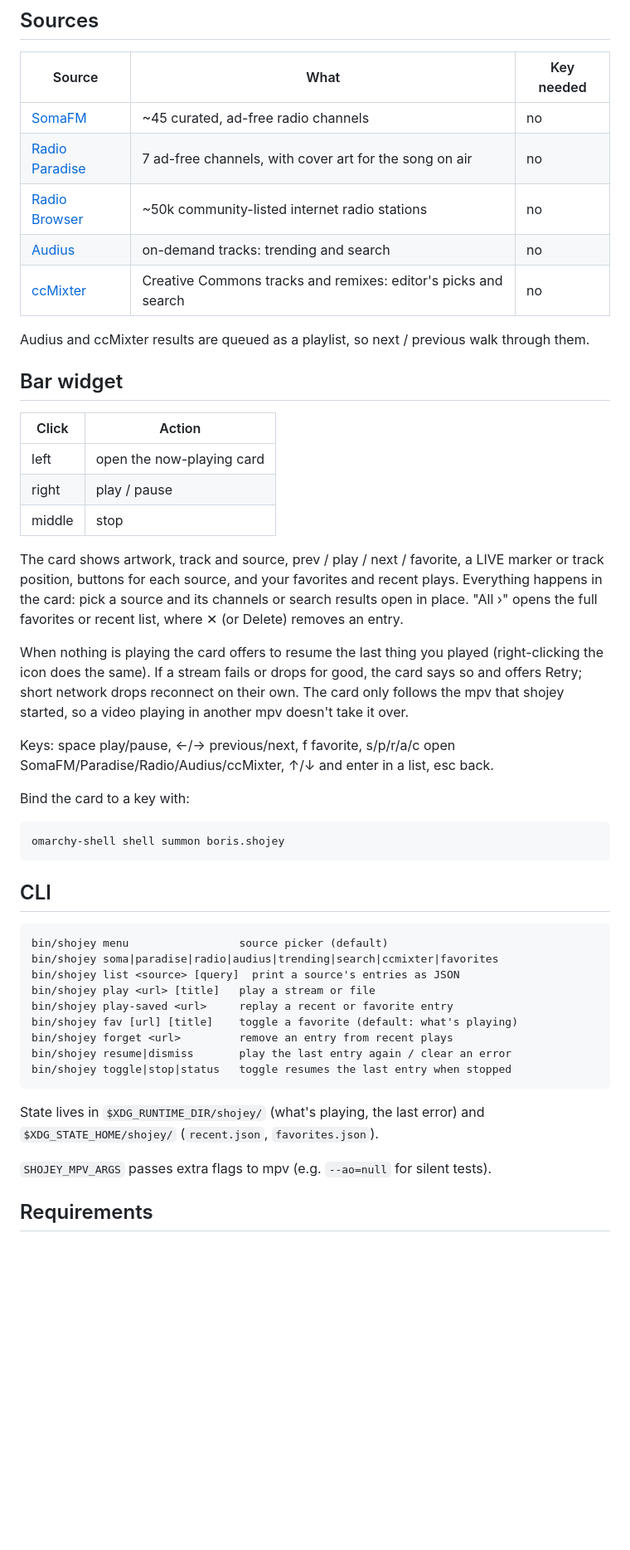
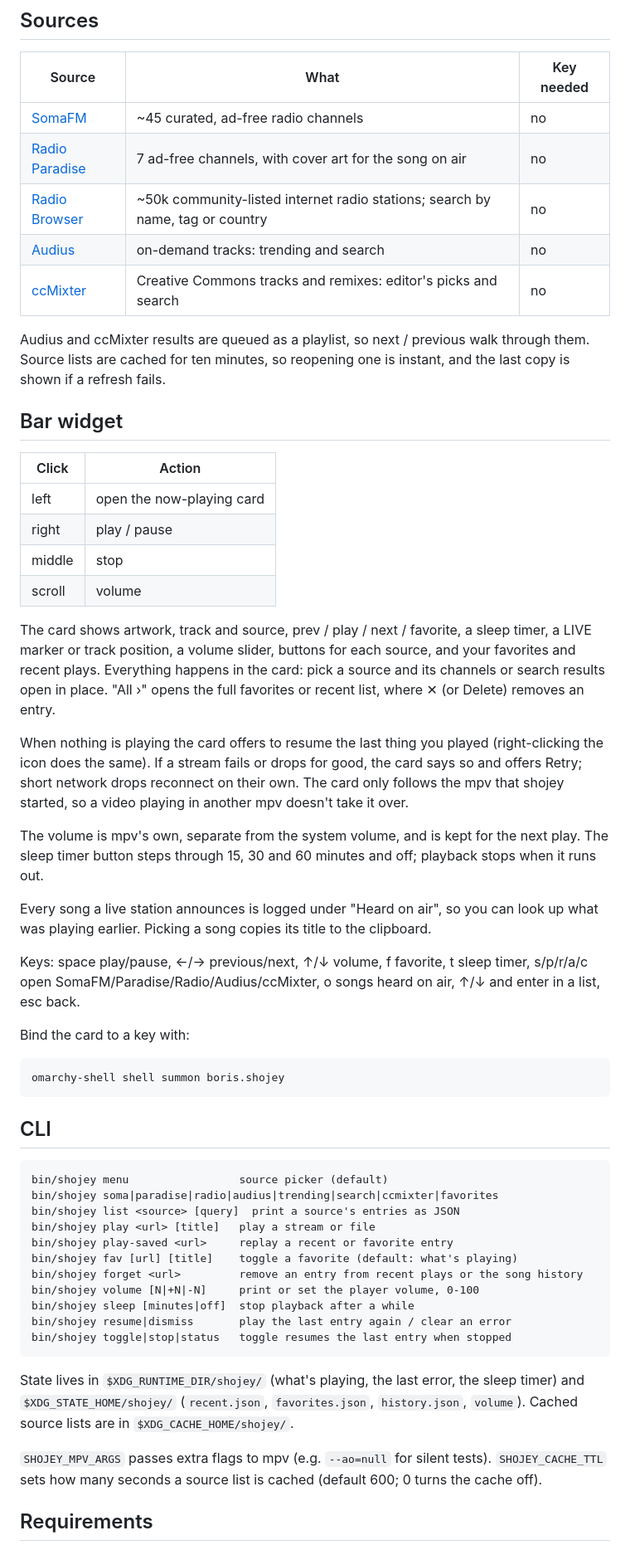
Before and after one commit to bshogol/shojey, a Markdown page: README.md, the part around one of its changes. Shown at 83% size. GitHub-like rendering; blank space fills up the shorter version.

Commit message:
Add volume, sleep timer, song history, list cache and radio search by tag or country
- Volume is mpv's own: a slider in the card, scroll on the bar icon, up/down
  keys, and `shojey volume`; the level is kept for the next play.
- Sleep timer: 15/30/60 minutes from the card or `shojey sleep`.
- Songs announced by live stations are logged and browsable as "Heard on air".
- Source lists are cached for ten minutes, with the stale copy as fallback.
- Radio search matches countries, names and tags instead of names only.
- Version 0.2.0.

````diff
--- a/README.md
+++ b/README.md
@@ -18,12 +18,13 @@ and media widget control it like any other player.
 |---|---|---|
 | [SomaFM](https://somafm.com) | ~45 curated, ad-free radio channels | no |
 | [Radio Paradise](https://radioparadise.com) | 7 ad-free channels, with cover art for the song on air | no |
-| [Radio Browser](https://www.radio-browser.info) | ~50k community-listed internet radio stations | no |
+| [Radio Browser](https://www.radio-browser.info) | ~50k community-listed internet radio stations; search by name, tag or country | no |
 | [Audius](https://audius.co) | on-demand tracks: trending and search | no |
 | [ccMixter](https://ccmixter.org) | Creative Commons tracks and remixes: editor's picks and search | no |
 
 Audius and ccMixter results are queued as a playlist, so next / previous walk
-through them.
+through them. Source lists are cached for ten minutes, so reopening one is
+instant, and the last copy is shown if a refresh fails.
 
 ## Bar widget
 
@@ -32,10 +33,11 @@ through them.
 | left | open the now-playing card |
 | right | play / pause |
 | middle | stop |
+| scroll | volume |
 
 The card shows artwork, track and source, prev / play / next / favorite, a
-LIVE marker or track position, buttons for each source, and your favorites and
-recent plays. Everything happens in the card: pick a source and its channels or
+sleep timer, a LIVE marker or track position, a volume slider, buttons for
+each source, and your favorites and recent plays. Everything happens in the card: pick a source and its channels or
 search results open in place. "All ›" opens the full favorites or recent list,
 where ✕ (or Delete) removes an entry.
 
@@ -45,8 +47,17 @@ the card says so and offers Retry; short network drops reconnect on their own.
 The card only follows the mpv that shojey started, so a video playing in
 another mpv doesn't take it over.
 
-Keys: space play/pause, ←/→ previous/next, f favorite, s/p/r/a/c open
-SomaFM/Paradise/Radio/Audius/ccMixter, ↑/↓ and enter in a list, esc back.
+The volume is mpv's own, separate from the system volume, and is kept for the
+next play. The sleep timer button steps through 15, 30 and 60 minutes and off;
+playback stops when it runs out.
+
+Every song a live station announces is logged under "Heard on air", so you can
+look up what was playing earlier. Picking a song copies its title to the
+clipboard.
+
+Keys: space play/pause, ←/→ previous/next, ↑/↓ volume, f favorite, t sleep
+timer, s/p/r/a/c open SomaFM/Paradise/Radio/Audius/ccMixter, o songs heard on
+air, ↑/↓ and enter in a list, esc back.
 
 Bind the card to a key with:
 
@@ -63,15 +74,20 @@ bin/shojey list <source> [query]  print a source's entries as JSON
 bin/shojey play <url> [title]   play a stream or file
 bin/shojey play-saved <url>     replay a recent or favorite entry
 bin/shojey fav [url] [title]    toggle a favorite (default: what's playing)
-bin/shojey forget <url>         remove an entry from recent plays
+bin/shojey forget <url>         remove an entry from recent plays or the song history
+bin/shojey volume [N|+N|-N]     print or set the player volume, 0-100
+bin/shojey sleep [minutes|off]  stop playback after a while
 bin/shojey resume|dismiss       play the last entry again / clear an error
 bin/shojey toggle|stop|status   toggle resumes the last entry when stopped
 ```
 
-State lives in `$XDG_RUNTIME_DIR/shojey/` (what's playing, the last error) and
-`$XDG_STATE_HOME/shojey/` (`recent.json`, `favorites.json`).
+State lives in `$XDG_RUNTIME_DIR/shojey/` (what's playing, the last error, the
+sleep timer) and `$XDG_STATE_HOME/shojey/` (`recent.json`, `favorites.json`,
+`history.json`, `volume`). Cached source lists are in `$XDG_CACHE_HOME/shojey/`.
 
 `SHOJEY_MPV_ARGS` passes extra flags to mpv (e.g. `--ao=null` for silent tests).
+`SHOJEY_CACHE_TTL` sets how many seconds a source list is cached (default 600;
+0 turns the cache off).
 
 ## Requirements
 
````
Also changed, not shown: other parts of README.md (+2 -2 lines), screenshots/card.png, 3 other files.
